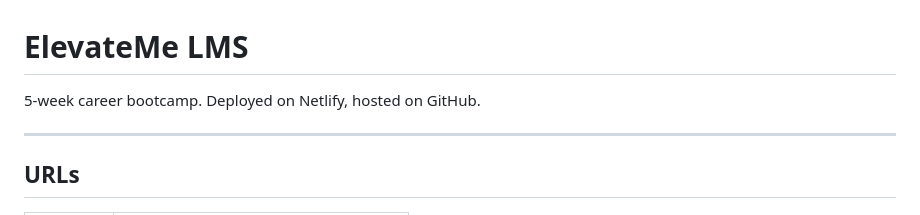
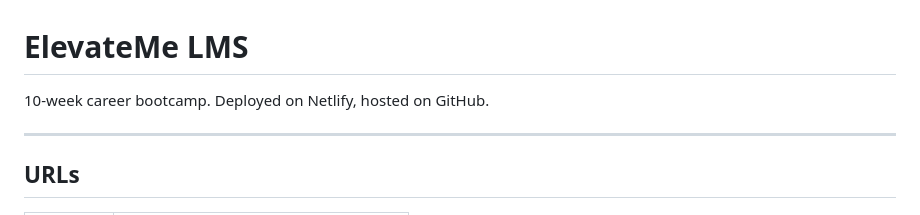
Before and after one commit to amanp-wq/elevatemelms, a Markdown page: readme.md, the part around the change. Drawn GitHub-style.

```diff
--- a/readme.md
+++ b/readme.md
@@ -1,6 +1,6 @@
 # ElevateMe LMS
 
-5-week career bootcamp. Deployed on Netlify, hosted on GitHub.
+10-week career bootcamp. Deployed on Netlify, hosted on GitHub.
 
 ---
 
```
